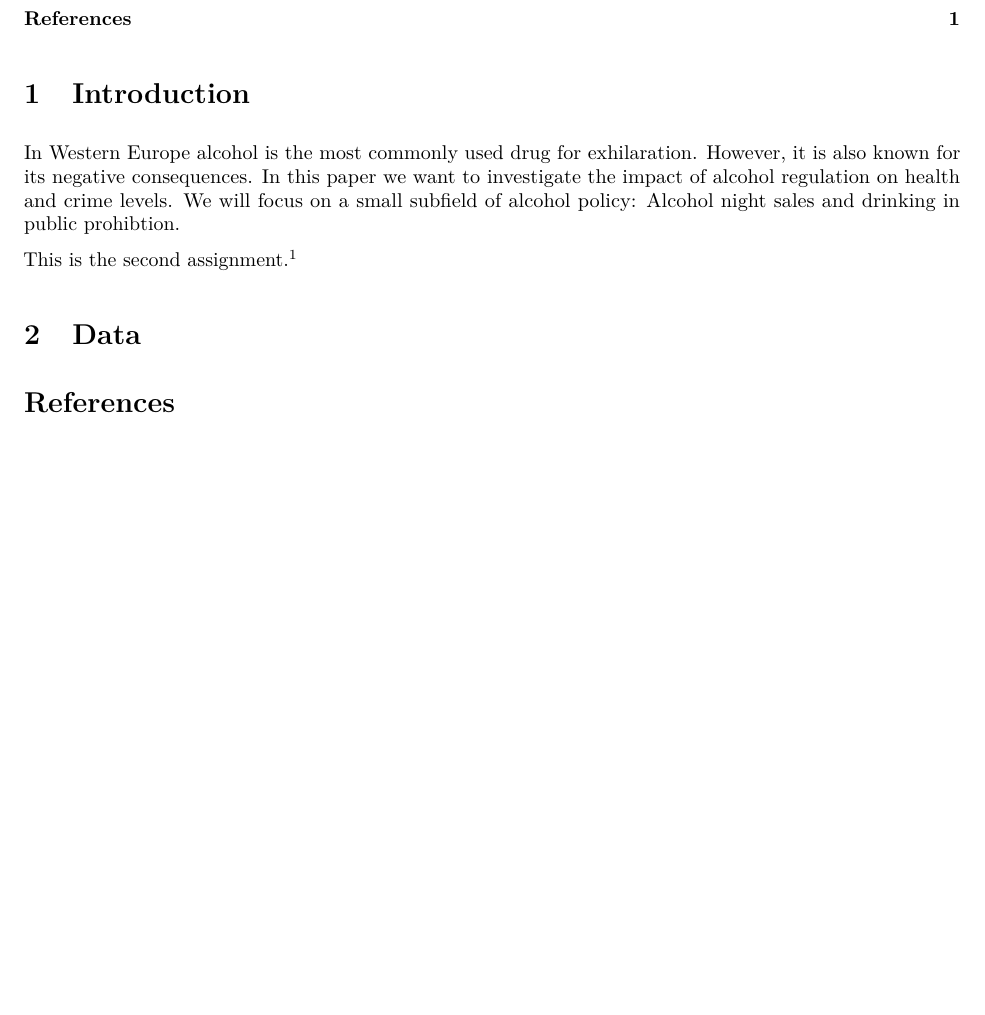
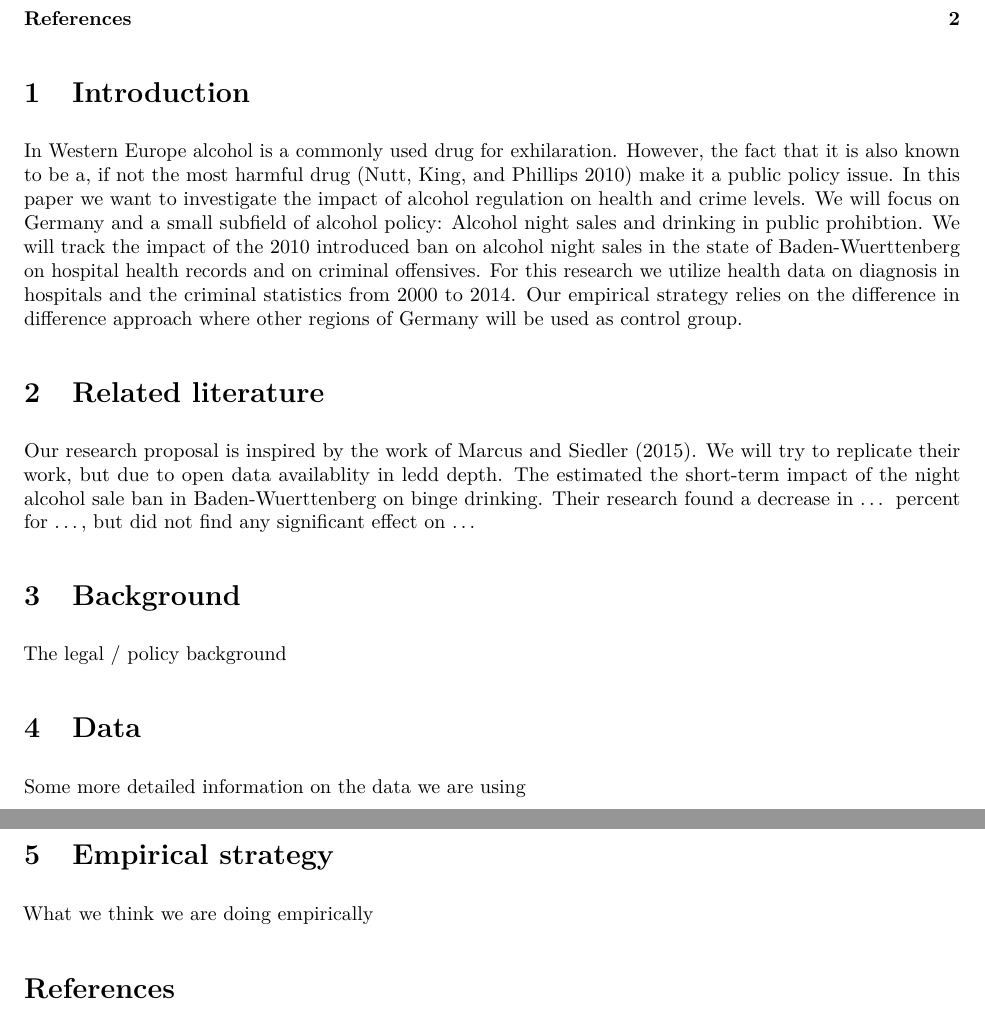
Before and after one commit to torbatschow/CSSR_Project, an R Markdown document (Pair_Assignment_2.rmd): part of the page before the commit and two parts of pages 1 and 2 of 2 after it, the two joined at a grey line, cut so that both start at the same text, the shorter picture padded with empty space. The pictures show the output file Pair_Assignment_2.pdf that the author committed with the source.

Commit message:
some initial text work

```diff
--- a/Pair_Assignment_2.rmd
+++ b/Pair_Assignment_2.rmd
@@ -41,13 +41,28 @@ rm(p, packages)
 
 # Introduction
 
-In Western Europe alcohol is the most commonly used drug for exhilaration. However, it is also known for its negative consequences. In this paper we want to investigate the impact of alcohol regulation on health and crime levels. We will focus on a small subfield of alcohol policy: Alcohol night sales and drinking in public prohibtion.
+[//]: # (What, Why, How, Basic question, Basic answer)
 
-This is the second assignment.[^KEY]
+In Western Europe alcohol is a commonly used drug for exhilaration. However, the fact that it is also known to be a, if not the most harmful drug [@Nutt.2010] make it a public policy issue. In this paper we want to investigate the impact of alcohol regulation on health and crime levels. We will focus on Germany and a small subfield of alcohol policy: Alcohol night sales and drinking in public prohibtion. We will track the impact of the 2010 introduced ban on alcohol night sales in the state of Baden-Wuerttenberg on hospital health records and on criminal offensives. For this research we utilize health data on diagnosis in hospitals and the criminal statistics from 2000 to 2014. Our empirical strategy relies on the difference in difference approach where other regions of Germany will be used as control group.
+
+[//]: # (Required work: update the correct years plus add second question )
+
+# Related literature
+
+Our research proposal is inspired by the work of @Marcus.2015. We will try to replicate their work, but due to open data availablity in ledd depth. The estimated the short-term impact of the night alcohol sale ban in Baden-Wuerttenberg on binge drinking. Their research found a decrease in ... percent for ..., but did not find any significant effect on ...
+
+
+# Background
+
+The legal / policy background
 
 # Data
 
+Some more detailed information on the data we are using
 
+# Empirical strategy
+
+What we think we are doing empirically
 
 # References
 
```
Also changed, not shown: Pair_Assignment_2.pdf.
